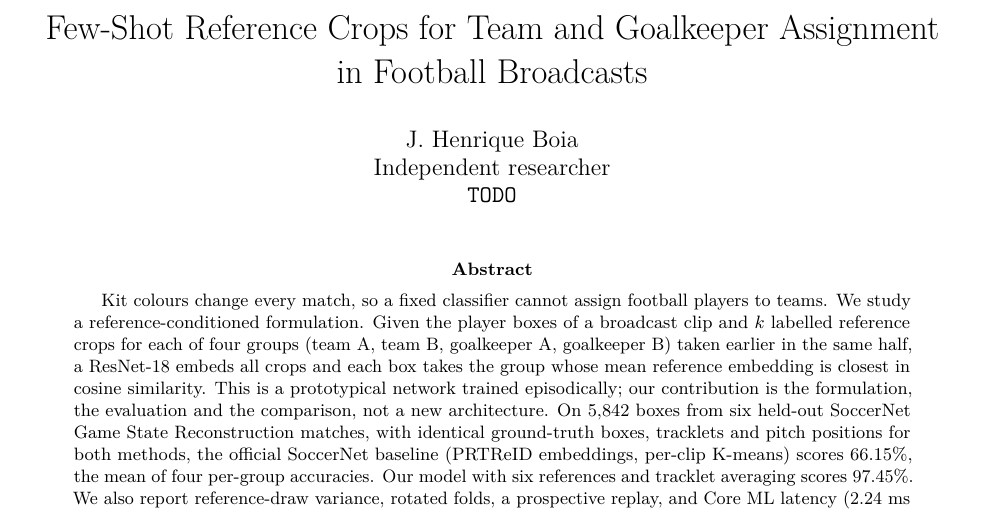
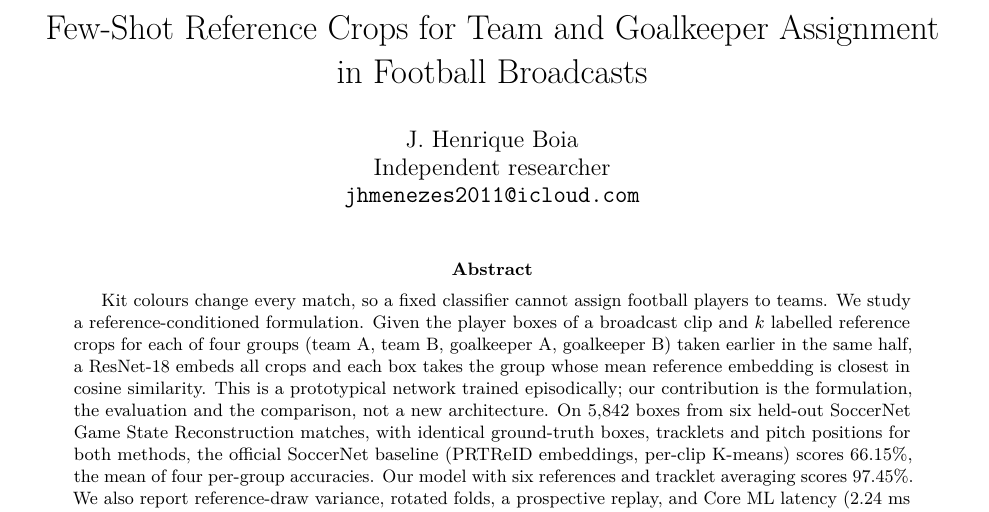
Before and after one commit to Hmenez3s/few-shot-team-goalkeeper-assignment, a LaTeX paper (paper/main.tex): part of page 1 of 7, cut so that both start at the same text. Compiled offline with pdfLaTeX.

Commit message:
docs(paper): add author email and link the preprint

```diff
--- a/paper/main.tex
+++ b/paper/main.tex
@@ -25,7 +25,7 @@
 \setlength{\tabcolsep}{4.5pt}
 
 \title{Few-Shot Reference Crops for Team and Goalkeeper Assignment\\in Football Broadcasts}
-\author{J. Henrique Boia\\Independent researcher\\\texttt{TODO}}
+\author{J. Henrique Boia\\Independent researcher\\\texttt{jhmenezes2011@icloud.com}}
 \date{}
 
 \begin{document}
```
Also changed, not shown: README.md, paper/main.pdf.
